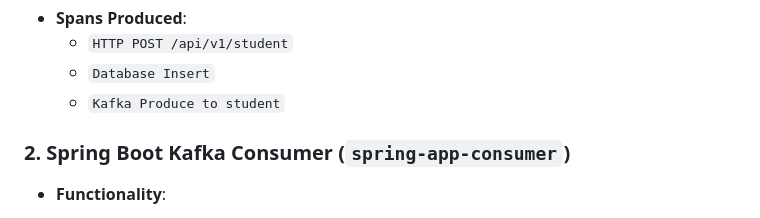
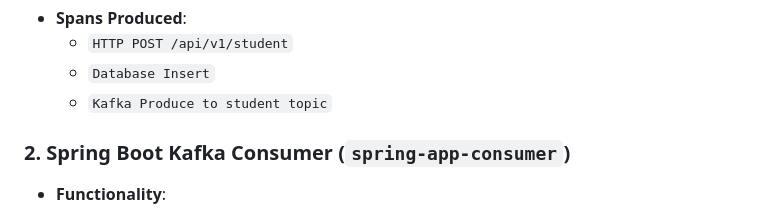
Before and after one commit to evangelosvlachos96-dotcom/microservices-tracing-kafka-opentelemetry, a Markdown page: README.md, the part around the change. Rendered like a GitHub page.

Commit message:
:art: fix README.md

```diff
--- a/README.md
+++ b/README.md
@@ -58,7 +58,7 @@ This project demonstrates a distributed microservices architecture with multiple
 - **Spans Produced**:
     - `HTTP POST /api/v1/student`
     - `Database Insert`
-    - `Kafka Produce to student`
+    - `Kafka Produce to student topic`
 
 ### 2. Spring Boot Kafka Consumer (`spring-app-consumer`)
 
```
